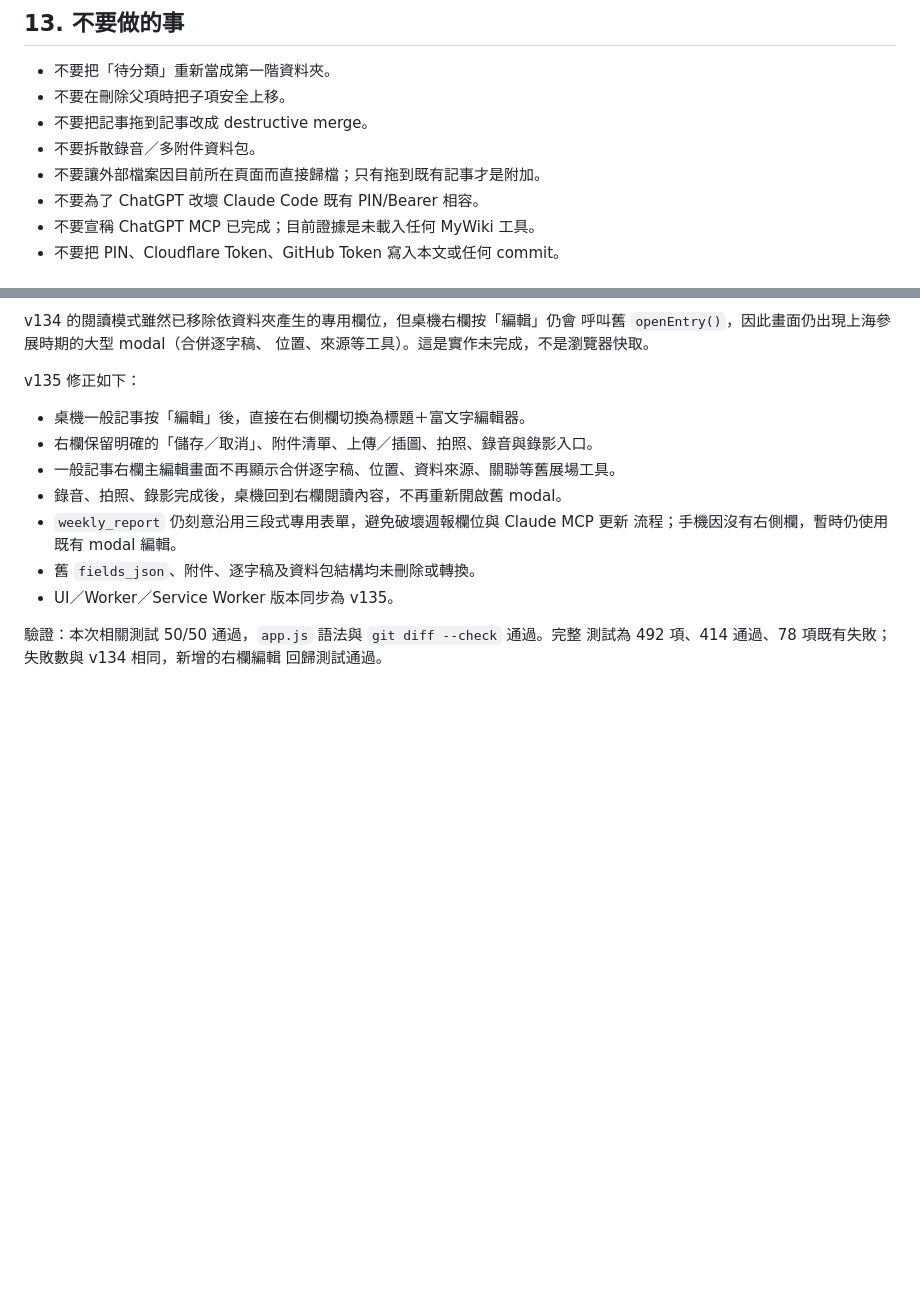
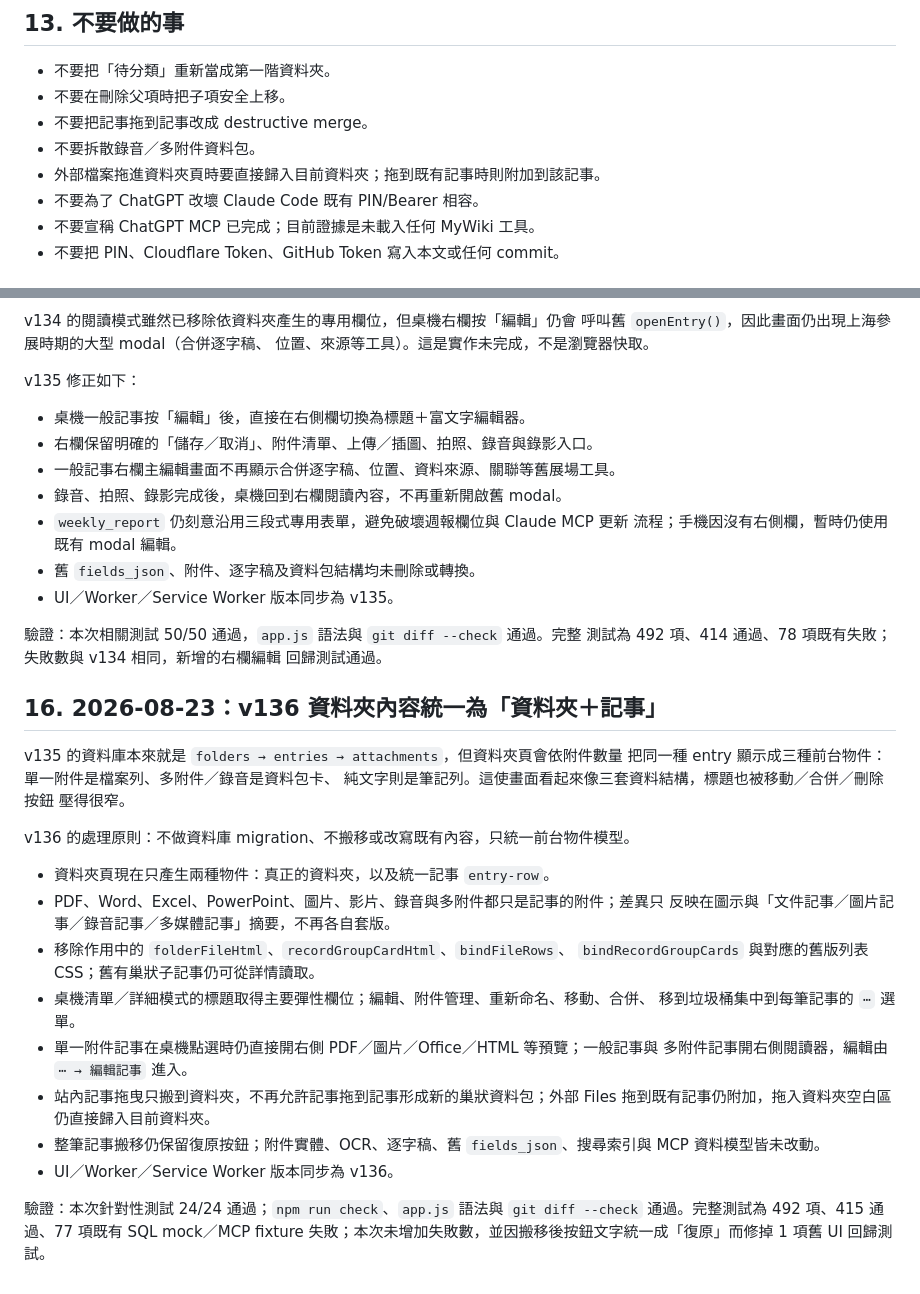
Before and after one commit to ChiuChangRu/MedAPI, a Markdown page: GPT-HANDOVER-TO-CLAUDE.md, 2 parts joined by grey strips. Rendered like a GitHub page; blank space fills up the shorter version.

Commit message:
feat(fieldlog): unify folder contents as notes (v136)

```diff
--- a/GPT-HANDOVER-TO-CLAUDE.md
+++ b/GPT-HANDOVER-TO-CLAUDE.md
@@ -269,7 +269,7 @@ npm test
 - 不要在刪除父項時把子項安全上移。
 - 不要把記事拖到記事改成 destructive merge。
 - 不要拆散錄音／多附件資料包。
-- 不要讓外部檔案因目前所在頁面而直接歸檔；只有拖到既有記事才是附加。
+- 外部檔案拖進資料夾頁時要直接歸入目前資料夾；拖到既有記事時則附加到該記事。
 - 不要為了 ChatGPT 改壞 Claude Code 既有 PIN/Bearer 相容。
 - 不要宣稱 ChatGPT MCP 已完成；目前證據是未載入任何 MyWiki 工具。
 - 不要把 PIN、Cloudflare Token、GitHub Token 寫入本文或任何 commit。
@@ -325,3 +325,32 @@ v135 修正如下：
 驗證：本次相關測試 50/50 通過，`app.js` 語法與 `git diff --check` 通過。完整
 測試為 492 項、414 通過、78 項既有失敗；失敗數與 v134 相同，新增的右欄編輯
 回歸測試通過。
+
+## 16. 2026-08-23：v136 資料夾內容統一為「資料夾＋記事」
+
+v135 的資料庫本來就是 `folders → entries → attachments`，但資料夾頁會依附件數量
+把同一種 entry 顯示成三種前台物件：單一附件是檔案列、多附件／錄音是資料包卡、
+純文字則是筆記列。這使畫面看起來像三套資料結構，標題也被移動／合併／刪除按鈕
+壓得很窄。
+
+v136 的處理原則：不做資料庫 migration、不搬移或改寫既有內容，只統一前台物件模型。
+
+- 資料夾頁現在只產生兩種物件：真正的資料夾，以及統一記事 `entry-row`。
+- PDF、Word、Excel、PowerPoint、圖片、影片、錄音與多附件都只是記事的附件；差異只
+  反映在圖示與「文件記事／圖片記事／錄音記事／多媒體記事」摘要，不再各自套版。
+- 移除作用中的 `folderFileHtml`、`recordGroupCardHtml`、`bindFileRows`、
+  `bindRecordGroupCards` 與對應的舊版列表 CSS；舊有巢狀子記事仍可從詳情讀取。
+- 桌機清單／詳細模式的標題取得主要彈性欄位；編輯、附件管理、重新命名、移動、合併、
+  移到垃圾桶集中到每筆記事的 `⋯` 選單。
+- 單一附件記事在桌機點選時仍直接開右側 PDF／圖片／Office／HTML 等預覽；一般記事與
+  多附件記事開右側閱讀器，編輯由 `⋯ → 編輯記事` 進入。
+- 站內記事拖曳只搬到資料夾，不再允許記事拖到記事形成新的巢狀資料包；外部 Files
+  拖到既有記事仍附加，拖入資料夾空白區仍直接歸入目前資料夾。
+- 整筆記事搬移仍保留復原按鈕；附件實體、OCR、逐字稿、舊 `fields_json`、搜尋索引與
+  MCP 資料模型皆未改動。
+- UI／Worker／Service Worker 版本同步為 v136。
+
+驗證：本次針對性測試 24/24 通過；`npm run check`、`app.js` 語法與
+`git diff --check` 通過。完整測試為 492 項、415 通過、77 項既有 SQL mock／MCP
+fixture 失敗；本次未增加失敗數，並因搬移後按鈕文字統一成「復原」而修掉 1 項舊
+UI 回歸測試。
```
